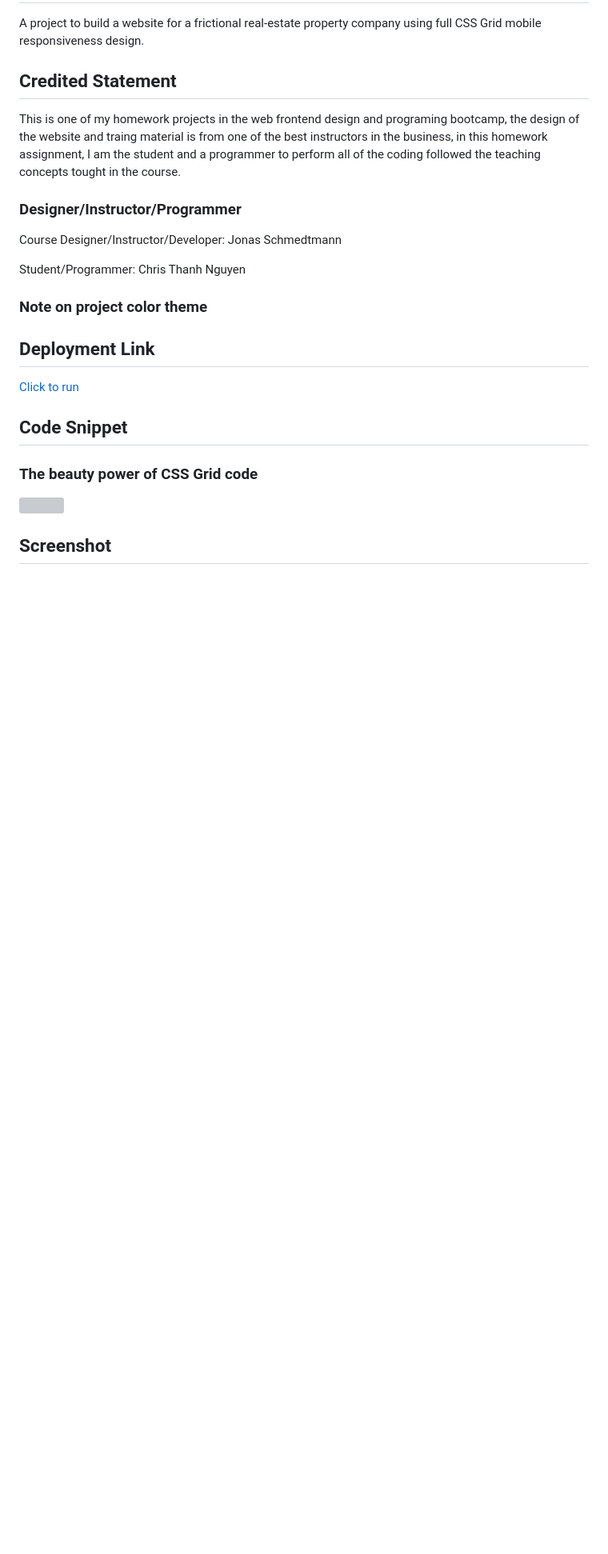
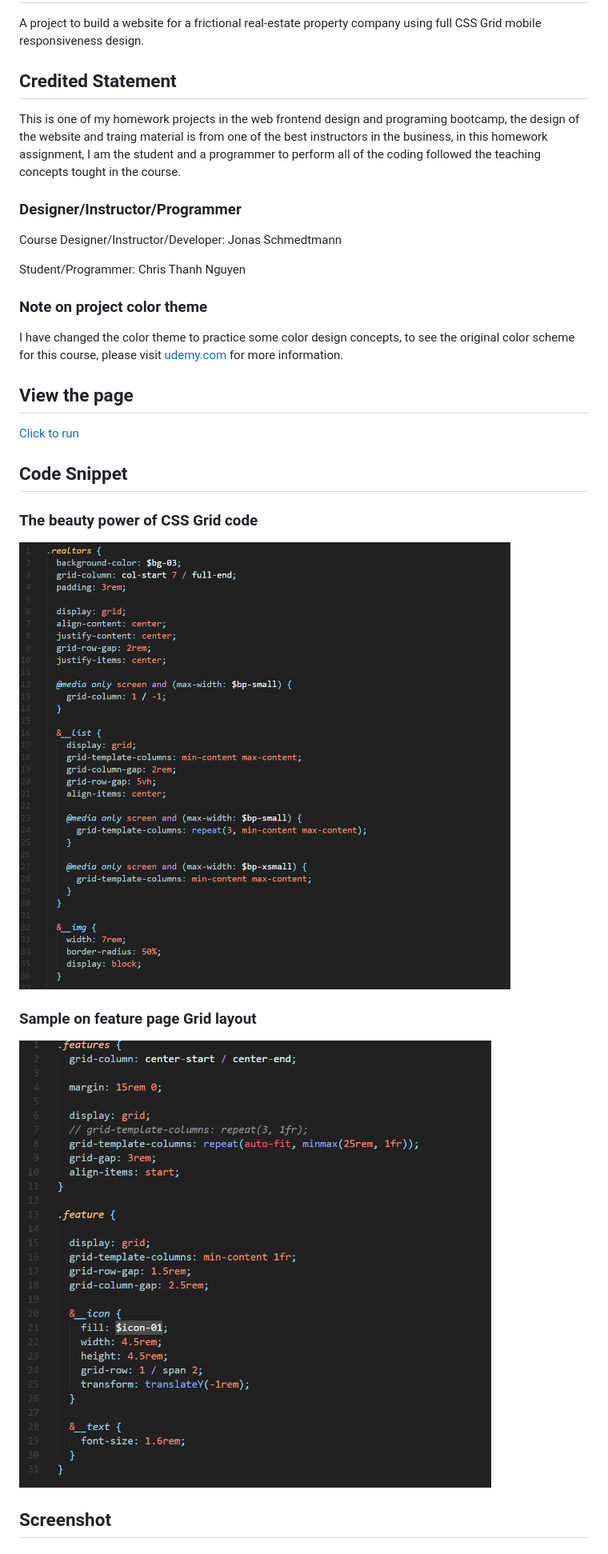
Before and after one commit to monksedo/nexter, a Markdown page: README.md, the part around the change printed below. Shown: that part at 80% size. Drawn GitHub-style; pictures changed too: img/nextercode01.png (added), img/nextercode02.png (added); blank space fills up the shorter version; grey boxes are pictures that could not be loaded.

Commit message:
Updated readme.md and add code snipet/screenshot

```diff
--- a/README.md
+++ b/README.md
@@ -11,12 +11,15 @@ Course Designer/Instructor/Developer: Jonas Schmedtmann
 Student/Programmer: Chris Thanh Nguyen
 
 ### Note on project color theme
+I have changed the color theme to practice some color design concepts, to see the original color scheme for this course, please visit [udemy.com](https://www.udemy.com/course/advanced-css-and-sass/learn/lecture/8859774#overview) for more information.
 
-## Deployment Link
+## View the page
 [Click to run](https://monksedo.github.io/nexter/)
 
 ## Code Snippet
 ### The beauty power of CSS Grid code
-![]()
+![](img/nextercode01.png)
+### Sample on feature page Grid layout
+![](img/nextercode02.png)
 
 ## Screenshot
```
Also changed, not shown: other parts of README.md (+8 -0 lines), 6 other files.
